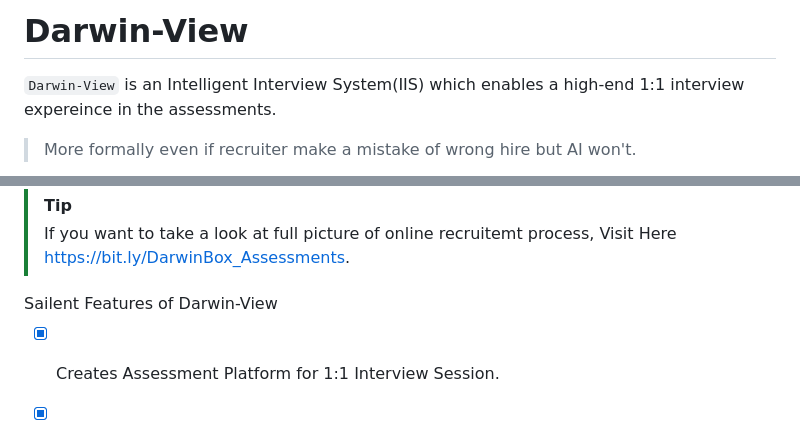
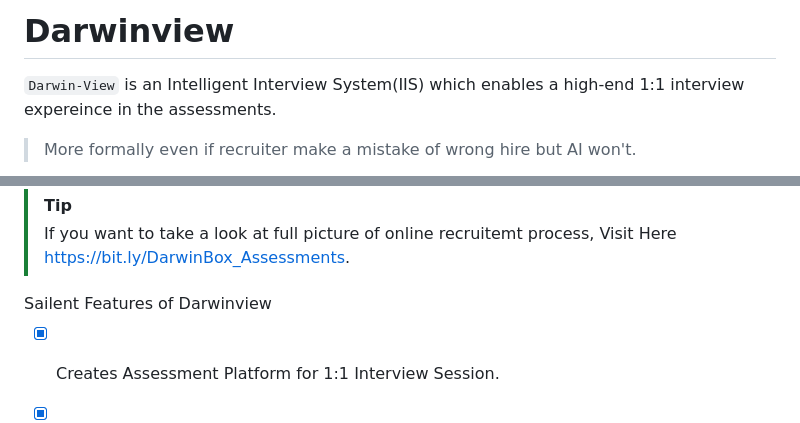
Before and after one commit to darwinview/darwinview, a Markdown page: README.md, 2 parts joined by grey strips. Drawn GitHub-style.

```diff
--- a/README.md
+++ b/README.md
@@ -1,4 +1,4 @@
-# Darwin-View
+# Darwinview
 `Darwin-View` is an Intelligent Interview System(IIS) which enables a high-end 1:1 interview expereince in the assessments.
 >More formally even if recruiter make a mistake of wrong hire but AI won't.
 
@@ -42,7 +42,7 @@ graph TD;
 > [!TIP]
 > If you want to take a look at full picture of online recruitemt process, Visit Here https://bit.ly/DarwinBox_Assessments.
 
-<summary>Sailent Features of Darwin-View</summary>
+<summary>Sailent Features of Darwinview</summary>
 </br>
 
 - [X] Creates Assessment Platform for 1:1 Interview Session.
```
